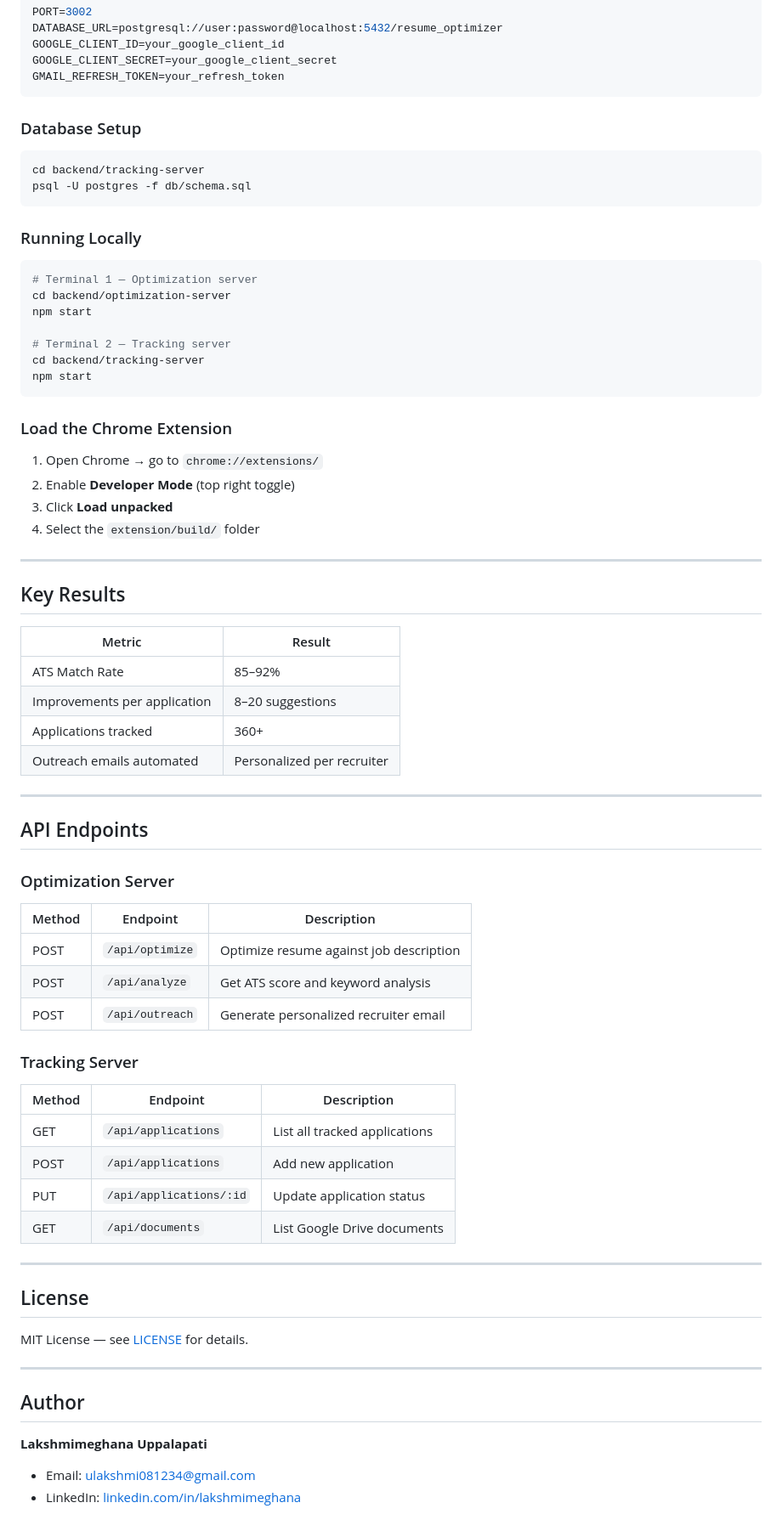
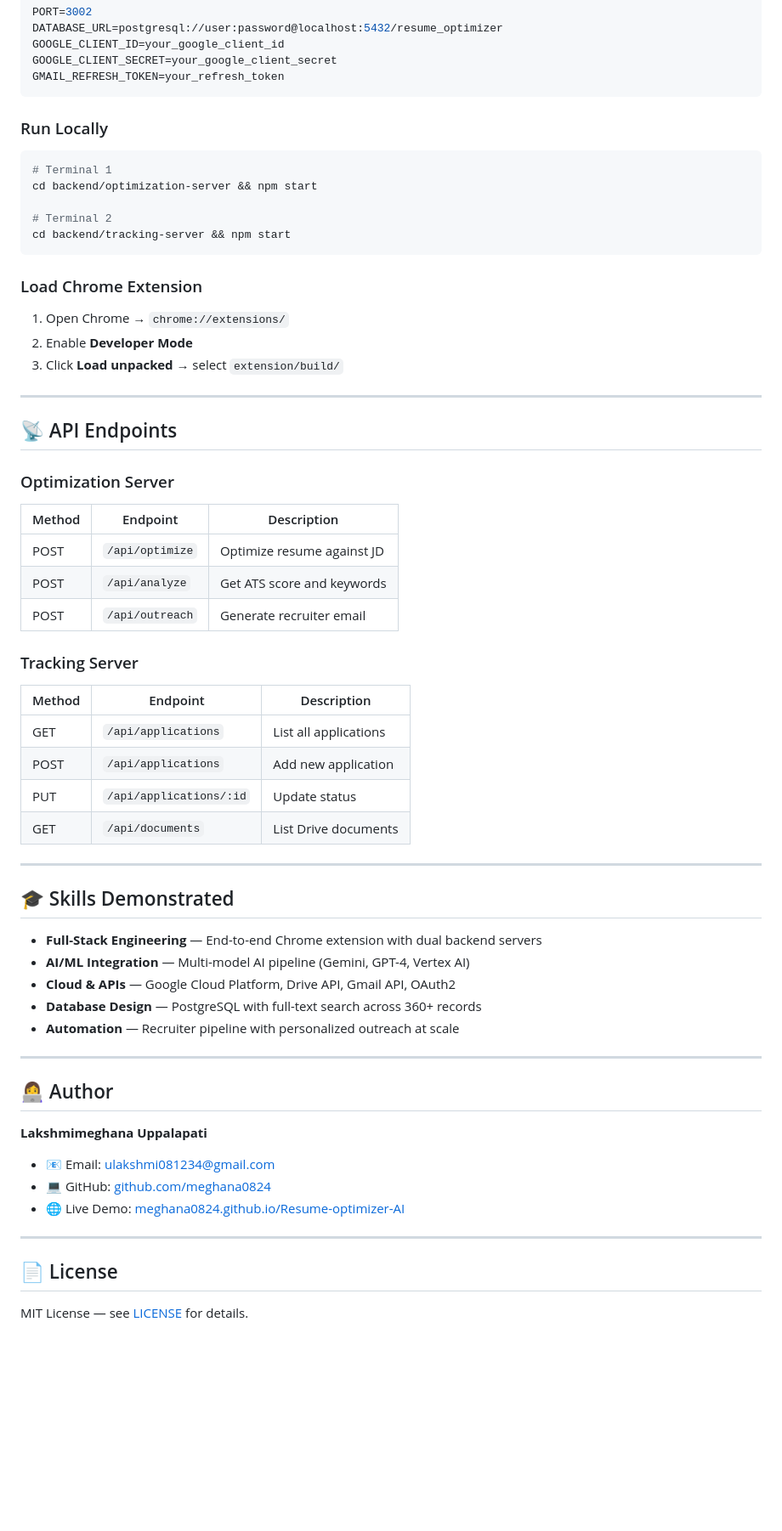
Before and after one commit to meghana0824/Resume-optimizer-AI, a Markdown page: README.md, the part around one of its changes. Shown at 85% size. GitHub-like rendering; blank space fills up the shorter version.

````diff
--- a/README.md
+++ b/README.md
@@ -161,74 +157,64 @@ GOOGLE_CLIENT_SECRET=your_google_client_secret
 GMAIL_REFRESH_TOKEN=your_refresh_token
 ```
 
-### Database Setup
+### Run Locally
 
 ```bash
-cd backend/tracking-server
-psql -U postgres -f db/schema.sql
+# Terminal 1
+cd backend/optimization-server && npm start
+
+# Terminal 2
+cd backend/tracking-server && npm start
 ```
 
-### Running Locally
+### Load Chrome Extension
 
-```bash
-# Terminal 1 — Optimization server
-cd backend/optimization-server
-npm start
-
-# Terminal 2 — Tracking server
-cd backend/tracking-server
-npm start
-```
-
-### Load the Chrome Extension
-
-1. Open Chrome → go to `chrome://extensions/`
-2. Enable **Developer Mode** (top right toggle)
-3. Click **Load unpacked**
-4. Select the `extension/build/` folder
+1. Open Chrome → `chrome://extensions/`
+2. Enable **Developer Mode**
+3. Click **Load unpacked** → select `extension/build/`
 
 ---
 
-## Key Results
-
-| Metric | Result |
-|---|---|
-| ATS Match Rate | 85–92% |
-| Improvements per application | 8–20 suggestions |
-| Applications tracked | 360+ |
-| Outreach emails automated | Personalized per recruiter |
-
----
-
-## API Endpoints
+## 📡 API Endpoints
 
 ### Optimization Server
 
 | Method | Endpoint | Description |
-|---|---|---|
-| POST | `/api/optimize` | Optimize resume against job description |
-| POST | `/api/analyze` | Get ATS score and keyword analysis |
-| POST | `/api/outreach` | Generate personalized recruiter email |
+|--------|----------|-------------|
+| POST | `/api/optimize` | Optimize resume against JD |
+| POST | `/api/analyze` | Get ATS score and keywords |
+| POST | `/api/outreach` | Generate recruiter email |
 
 ### Tracking Server
 
 | Method | Endpoint | Description |
-|---|---|---|
-| GET | `/api/applications` | List all tracked applications |
+|--------|----------|-------------|
+| GET | `/api/applications` | List all applications |
 | POST | `/api/applications` | Add new application |
-| PUT | `/api/applications/:id` | Update application status |
-| GET | `/api/documents` | List Google Drive documents |
+| PUT | `/api/applications/:id` | Update status |
+| GET | `/api/documents` | List Drive documents |
 
 ---
 
-## License
+## 🎓 Skills Demonstrated
 
-MIT License — see [LICENSE](LICENSE) for details.
+- **Full-Stack Engineering** — End-to-end Chrome extension with dual backend servers
+- **AI/ML Integration** — Multi-model AI pipeline (Gemini, GPT-4, Vertex AI)
+- **Cloud & APIs** — Google Cloud Platform, Drive API, Gmail API, OAuth2
+- **Database Design** — PostgreSQL with full-text search across 360+ records
+- **Automation** — Recruiter pipeline with personalized outreach at scale
 
 ---
 
-## Author
+## 👩‍💻 Author
 
 **Lakshmimeghana Uppalapati**
-- Email: ulakshmi081234@gmail.com
-- LinkedIn: [linkedin.com/in/lakshmimeghana](https://linkedin.com/in/lakshmimeghana)
+- 📧 Email: [ulakshmi081234@gmail.com](mailto:ulakshmi081234@gmail.com)
+- 💻 GitHub: [github.com/meghana0824](https://github.com/meghana0824)
+- 🌐 Live Demo: [meghana0824.github.io/Resume-optimizer-AI](https://meghana0824.github.io/Resume-optimizer-AI/)
+
+---
+
+## 📄 License
+
+MIT License — see [LICENSE](LICENSE) for details.
````
Also changed, not shown: other parts of README.md (+55 -59 lines).
